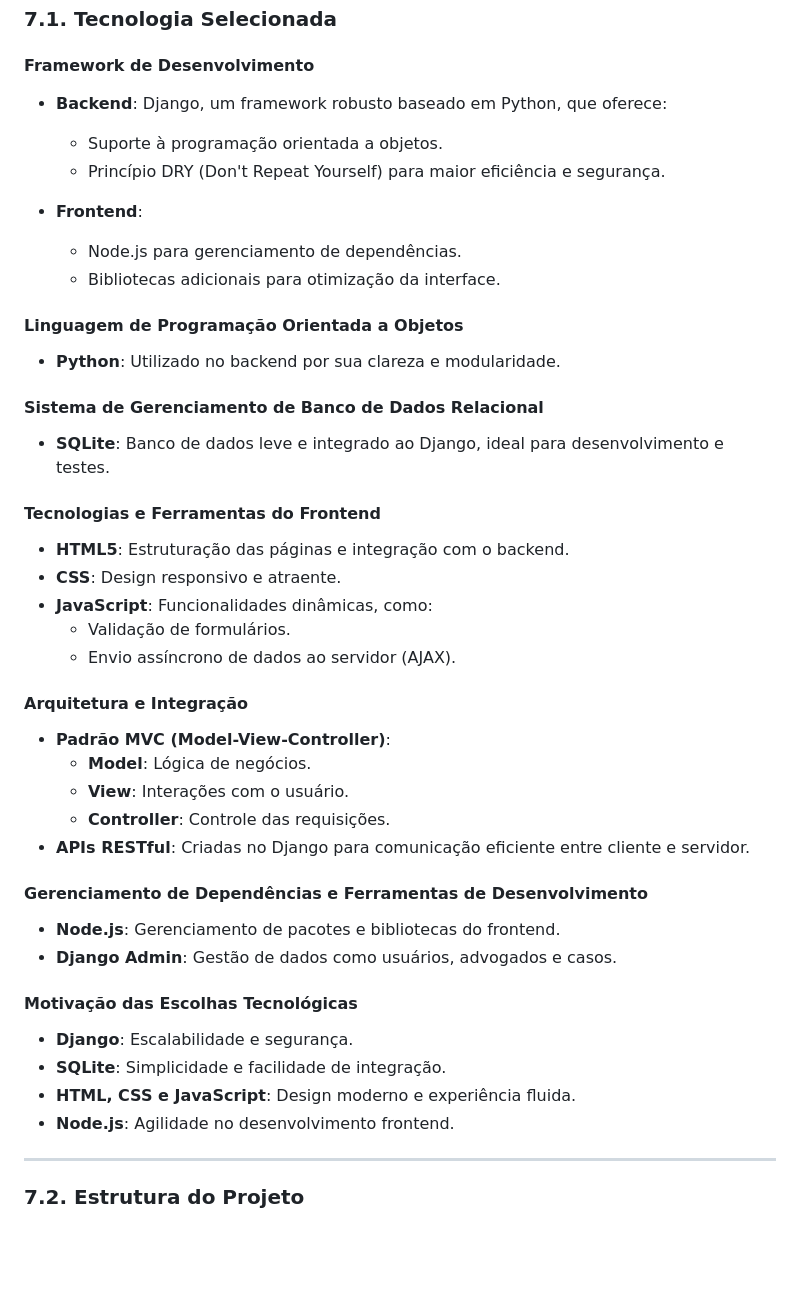
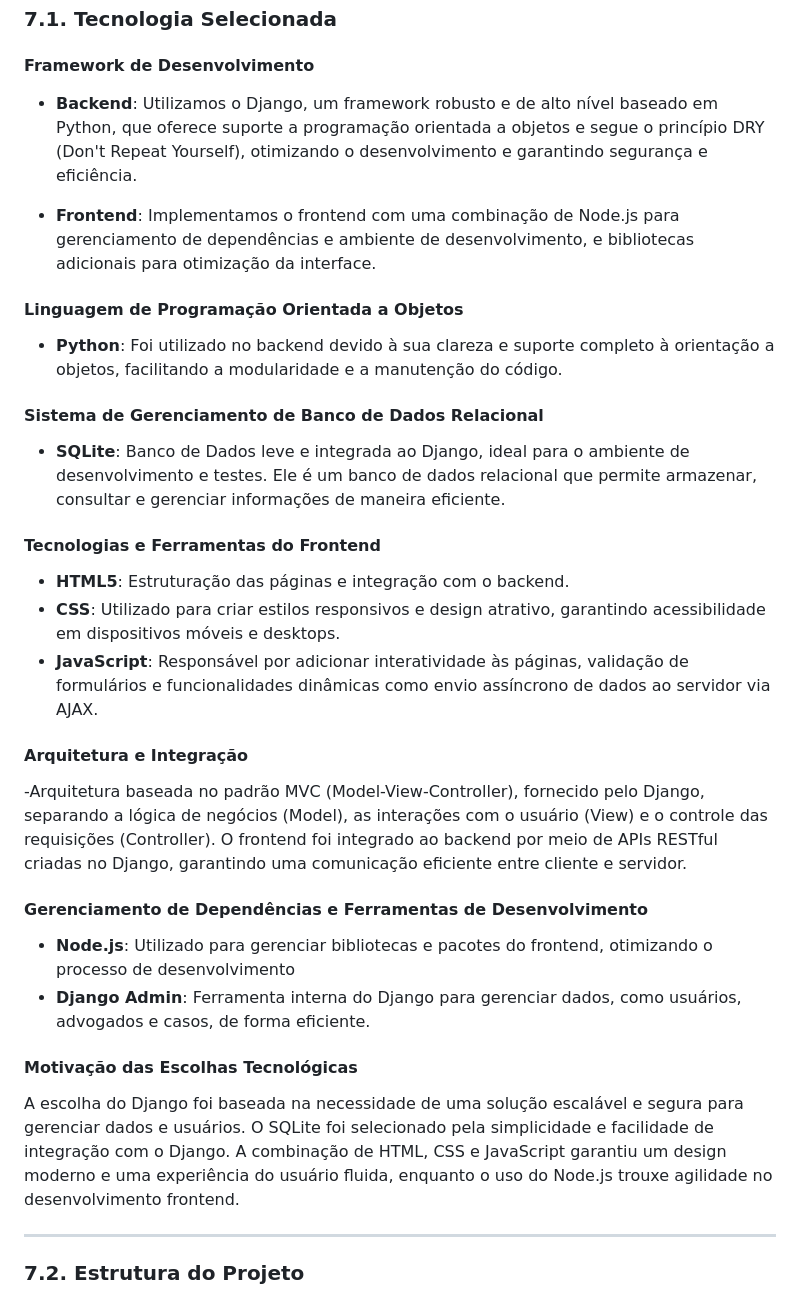
Before and after one commit to coqzieiro/site-coleta-reciclagem, a Markdown page: README.md, the part around the change. Drawn GitHub-style; blank space fills up the shorter version.

```diff
--- a/README.md
+++ b/README.md
@@ -134,43 +134,37 @@ Com base nos casos de uso feitos anteriormente, podemos identificar os seguintes
 ### 7.1. Tecnologia Selecionada
 
 #### Framework de Desenvolvimento
-- **Backend**: Django, um framework robusto baseado em Python, que oferece:
-  - Suporte à programação orientada a objetos.
-  - Princípio DRY (Don't Repeat Yourself) para maior eficiência e segurança.
+- **Backend**: Utilizamos o Django, um framework robusto e de alto nível baseado em Python, que oferece suporte a programação orientada a objetos e segue o princípio DRY (Don't Repeat Yourself), otimizando o desenvolvimento e garantindo segurança e eficiência.
 
 - **Frontend**:
-  - Node.js para gerenciamento de dependências.
-  - Bibliotecas adicionais para otimização da interface.
+ Implementamos o frontend com uma combinação de Node.js para gerenciamento de dependências e ambiente de desenvolvimento, e bibliotecas adicionais para otimização da interface.
 
 #### Linguagem de Programação Orientada a Objetos
-- **Python**: Utilizado no backend por sua clareza e modularidade.
+- **Python**: Foi utilizado no backend devido à sua clareza e suporte completo à orientação a objetos, facilitando a modularidade e a manutenção do código.
+
 
 #### Sistema de Gerenciamento de Banco de Dados Relacional
-- **SQLite**: Banco de dados leve e integrado ao Django, ideal para desenvolvimento e testes.
+- **SQLite**: Banco de Dados leve e integrada ao Django, ideal para o ambiente de desenvolvimento e testes. Ele é um banco de dados relacional que permite armazenar, consultar e gerenciar informações de maneira eficiente.
 
 #### Tecnologias e Ferramentas do Frontend
 - **HTML5**: Estruturação das páginas e integração com o backend.
-- **CSS**: Design responsivo e atraente.
-- **JavaScript**: Funcionalidades dinâmicas, como:
-  - Validação de formulários.
-  - Envio assíncrono de dados ao servidor (AJAX).
+- **CSS**: Utilizado para criar estilos responsivos e design atrativo, garantindo acessibilidade em dispositivos móveis e desktops.
+- **JavaScript**: Responsável por adicionar interatividade às páginas, validação de formulários e funcionalidades dinâmicas como envio assíncrono de dados ao servidor via AJAX.
 
 #### Arquitetura e Integração
-- **Padrão MVC (Model-View-Controller)**:
-  - **Model**: Lógica de negócios.
-  - **View**: Interações com o usuário.
-  - **Controller**: Controle das requisições.
-- **APIs RESTful**: Criadas no Django para comunicação eficiente entre cliente e servidor.
+-Arquitetura baseada no padrão MVC (Model-View-Controller), fornecido pelo Django, separando a lógica de negócios (Model), as interações com o usuário (View) e o controle das requisições (Controller).
+O frontend foi integrado ao backend por meio de APIs RESTful criadas no Django, garantindo uma comunicação eficiente entre cliente e servidor.
+
 
 #### Gerenciamento de Dependências e Ferramentas de Desenvolvimento
-- **Node.js**: Gerenciamento de pacotes e bibliotecas do frontend.
-- **Django Admin**: Gestão de dados como usuários, advogados e casos.
+- **Node.js**:  Utilizado para gerenciar bibliotecas e pacotes do frontend, otimizando o processo de desenvolvimento
+- **Django Admin**: Ferramenta interna do Django para gerenciar dados, como usuários, advogados e casos, de forma eficiente.
+
 
 #### Motivação das Escolhas Tecnológicas
-- **Django**: Escalabilidade e segurança.
-- **SQLite**: Simplicidade e facilidade de integração.
-- **HTML, CSS e JavaScript**: Design moderno e experiência fluida.
-- **Node.js**: Agilidade no desenvolvimento frontend.
+A escolha do Django foi baseada na necessidade de uma solução escalável e segura para gerenciar dados e usuários.
+O SQLite foi selecionado pela simplicidade e facilidade de integração com o Django.
+A combinação de HTML, CSS e JavaScript garantiu um design moderno e uma experiência do usuário fluida, enquanto o uso do Node.js trouxe agilidade no desenvolvimento frontend.
 
 ---
 
```
